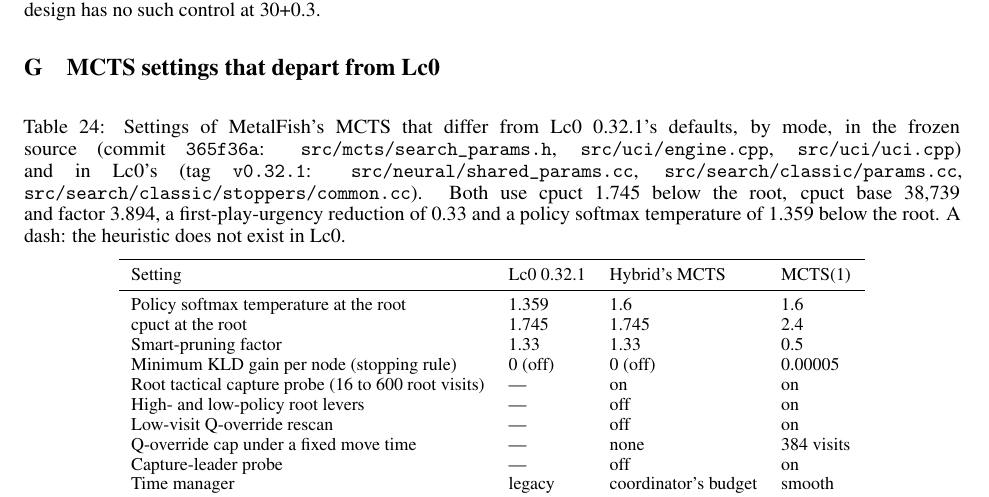
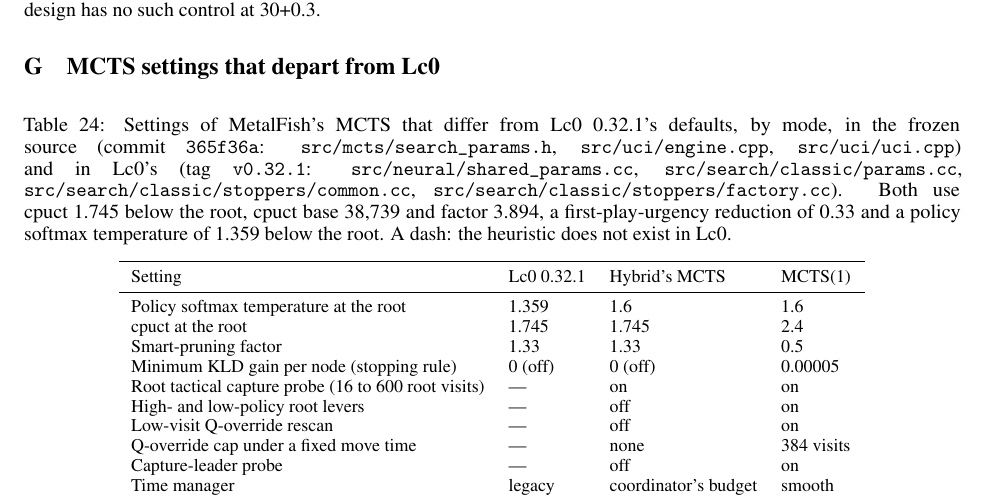
Before and after one commit to NripeshN/MetalFish, a LaTeX paper (docs/paper_v2/paper/main.tex): part of page 31 of 33, cut so that both start at the same text. Compiled offline with pdfLaTeX; a LaTeX package or settings file that is missing is left out.

Commit message:
Manuscript: the Lc0 settings table names the file of the time manager's default

```diff
--- a/docs/paper_v2/paper/main.tex
+++ b/docs/paper_v2/paper/main.tex
@@ -708,7 +708,7 @@
 \label{app:mcts}
 \begin{table}[ht]
 \centering
-\caption{Settings of \MF{}'s MCTS that differ from Lc0 0.32.1's defaults, by mode, in the frozen source (commit \texttt{365f36a}: \texttt{src/mcts/search\_params.h}, \texttt{src/uci/engine.cpp}, \texttt{src/uci/uci.cpp}) and in Lc0's (tag \texttt{v0.32.1}: \texttt{src/neural/shared\_params.cc}, \texttt{src/search/classic/params.cc}, \texttt{src/search/classic/stoppers/common.cc}). Both use cpuct 1.745 below the root, cpuct base 38{,}739 and factor 3.894, a first-play-urgency reduction of 0.33 and a policy softmax temperature of 1.359 below the root. A dash: the heuristic does not exist in Lc0.}
+\caption{Settings of \MF{}'s MCTS that differ from Lc0 0.32.1's defaults, by mode, in the frozen source (commit \texttt{365f36a}: \texttt{src/mcts/search\_params.h}, \texttt{src/uci/engine.cpp}, \texttt{src/uci/uci.cpp}) and in Lc0's (tag \texttt{v0.32.1}: \texttt{src/neural/shared\_params.cc}, \texttt{src/search/classic/params.cc}, \texttt{src/search/classic/stoppers/common.cc}, \texttt{src/search/classic/stoppers/factory.cc}). Both use cpuct 1.745 below the root, cpuct base 38{,}739 and factor 3.894, a first-play-urgency reduction of 0.33 and a policy softmax temperature of 1.359 below the root. A dash: the heuristic does not exist in Lc0.}
 \label{tab:mcts-departures}
 \footnotesize
 \begin{tabular}{llll}
```
